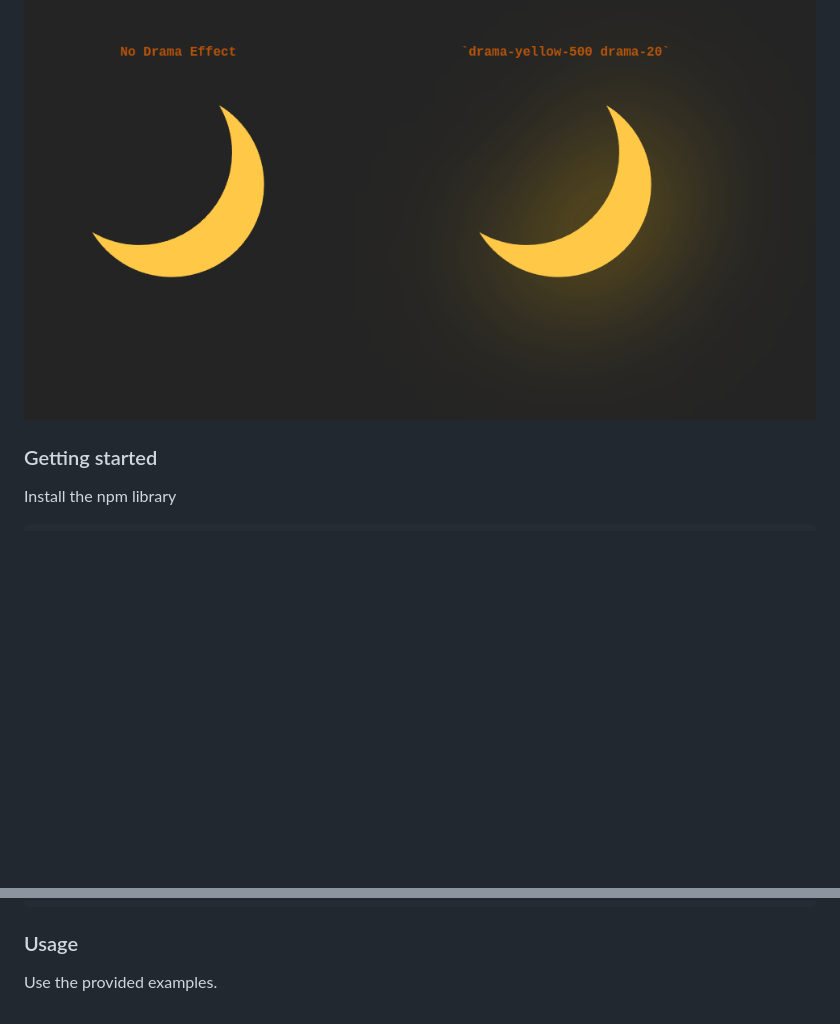
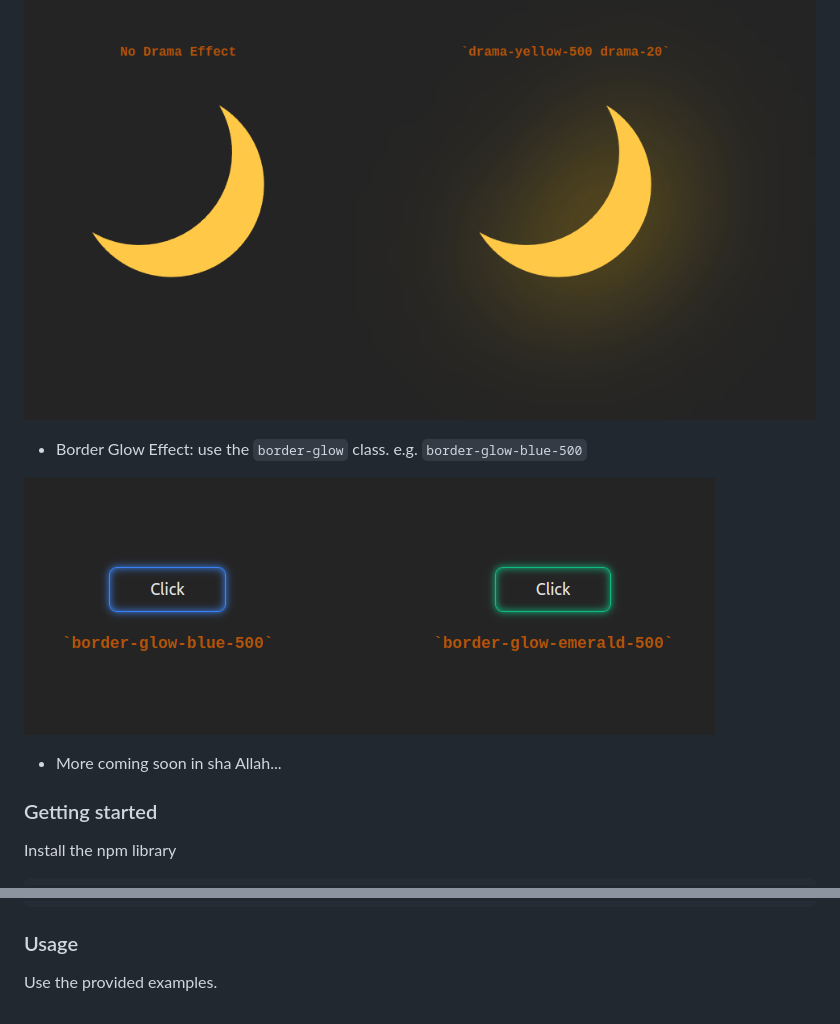
Before and after one commit to Abdify/twglow, a Markdown page: README.md, 2 parts joined by grey strips. Rendered like a GitHub page; pictures changed too: demo/border-glow-1.png (added); blank space fills up the shorter version.

Commit message:
chore: add border glow demo

```diff
--- a/README.md
+++ b/README.md
@@ -16,6 +16,12 @@ This is a tailwind css plugin for making your elements glow.
 - Drama Effect: use the `drama` class. e.g. `drama-green-500 drama-20`
 
 ![Drama Effect][drama-demo-1]
+
+- Border Glow Effect: use the `border-glow` class. e.g. `border-glow-blue-500`
+
+![Border Glow Effect][border-glow-1]
+
+- More coming soon in sha Allah...
 
 ### Getting started
 
@@ -70,3 +76,4 @@ module.exports = {
 [license]: ./LICENSE
 [license-shield]: https://img.shields.io/github/license/abdify/twglow?color=0e9f6e
 [drama-demo-1]: ./demo/drama-demo-1.png
+[border-glow-1]: ./demo/border-glow-1.png
```
